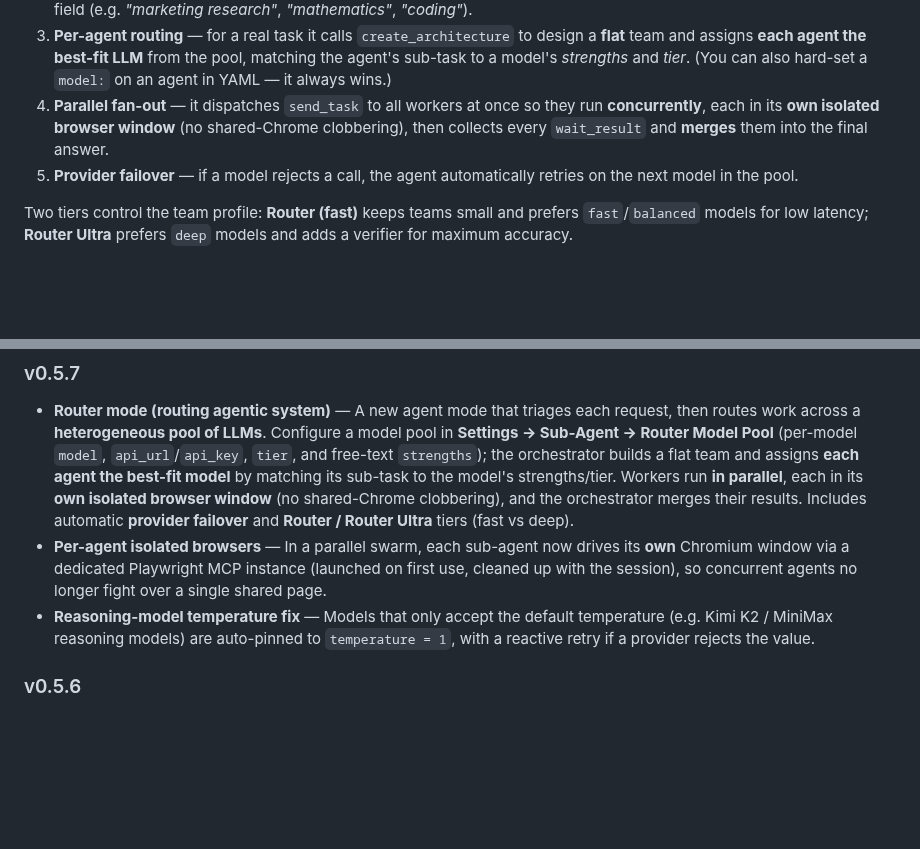
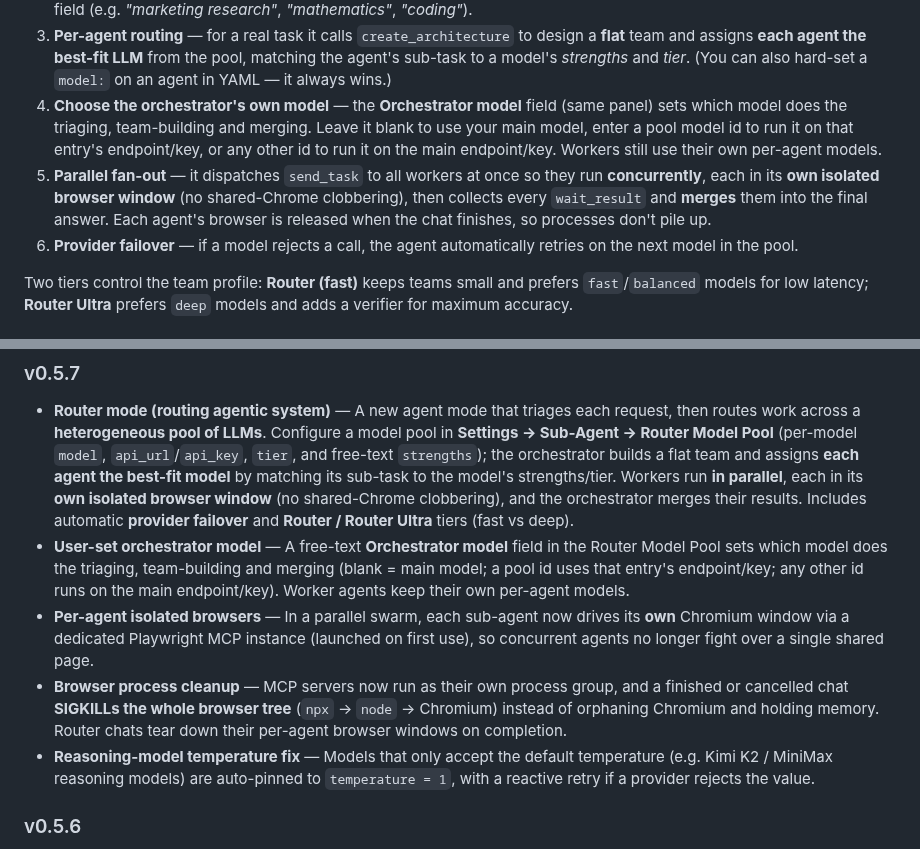
Before and after one commit to Sompote/TigrimOSR, a Markdown page: README.md, 2 parts joined by grey strips. Drawn GitHub-style; folded sections open; blank space fills up the shorter version.

Commit message:
docs(router): document orchestrator-model setting + browser cleanup
- Router mode section: add "choose the orchestrator's own model" and note
  per-agent browsers are released when the chat finishes
- v0.5.7 changelog: add user-set orchestrator model + browser process cleanup
  (process-group SIGKILL of the npx/node/Chromium tree)

Co-Authored-By: Claude Opus 4.8 (1M context) <noreply@anthropic.com>

```diff
--- a/README.md
+++ b/README.md
@@ -714,10 +714,15 @@ LLMs**:
    team and assigns **each agent the best-fit LLM** from the pool, matching the agent's
    sub-task to a model's *strengths* and *tier*. (You can also hard-set a `model:` on an agent
    in YAML — it always wins.)
-4. **Parallel fan-out** — it dispatches `send_task` to all workers at once so they run
+4. **Choose the orchestrator's own model** — the **Orchestrator model** field (same panel)
+   sets which model does the triaging, team-building and merging. Leave it blank to use your
+   main model, enter a pool model id to run it on that entry's endpoint/key, or any other id
+   to run it on the main endpoint/key. Workers still use their own per-agent models.
+5. **Parallel fan-out** — it dispatches `send_task` to all workers at once so they run
    **concurrently**, each in its **own isolated browser window** (no shared-Chrome clobbering),
-   then collects every `wait_result` and **merges** them into the final answer.
-5. **Provider failover** — if a model rejects a call, the agent automatically retries on the
+   then collects every `wait_result` and **merges** them into the final answer. Each agent's
+   browser is released when the chat finishes, so processes don't pile up.
+6. **Provider failover** — if a model rejects a call, the agent automatically retries on the
    next model in the pool.
 
 Two tiers control the team profile: **Router (fast)** keeps teams small and prefers
@@ -1146,7 +1151,9 @@ sudo ufw allow 443/tcp    # nginx HTTPS
 ### v0.5.7
 
 - **Router mode (routing agentic system)** — A new agent mode that triages each request, then routes work across a **heterogeneous pool of LLMs**. Configure a model pool in **Settings → Sub-Agent → Router Model Pool** (per-model `model`, `api_url`/`api_key`, `tier`, and free-text `strengths`); the orchestrator builds a flat team and assigns **each agent the best-fit model** by matching its sub-task to the model's strengths/tier. Workers run **in parallel**, each in its **own isolated browser window** (no shared-Chrome clobbering), and the orchestrator merges their results. Includes automatic **provider failover** and **Router / Router Ultra** tiers (fast vs deep).
-- **Per-agent isolated browsers** — In a parallel swarm, each sub-agent now drives its **own** Chromium window via a dedicated Playwright MCP instance (launched on first use, cleaned up with the session), so concurrent agents no longer fight over a single shared page.
+- **User-set orchestrator model** — A free-text **Orchestrator model** field in the Router Model Pool sets which model does the triaging, team-building and merging (blank = main model; a pool id uses that entry's endpoint/key; any other id runs on the main endpoint/key). Worker agents keep their own per-agent models.
+- **Per-agent isolated browsers** — In a parallel swarm, each sub-agent now drives its **own** Chromium window via a dedicated Playwright MCP instance (launched on first use), so concurrent agents no longer fight over a single shared page.
+- **Browser process cleanup** — MCP servers now run as their own process group, and a finished or cancelled chat **SIGKILLs the whole browser tree** (`npx` → `node` → Chromium) instead of orphaning Chromium and holding memory. Router chats tear down their per-agent browser windows on completion.
 - **Reasoning-model temperature fix** — Models that only accept the default temperature (e.g. Kimi K2 / MiniMax reasoning models) are auto-pinned to `temperature = 1`, with a reactive retry if a provider rejects the value.
 
 ### v0.5.6
```
